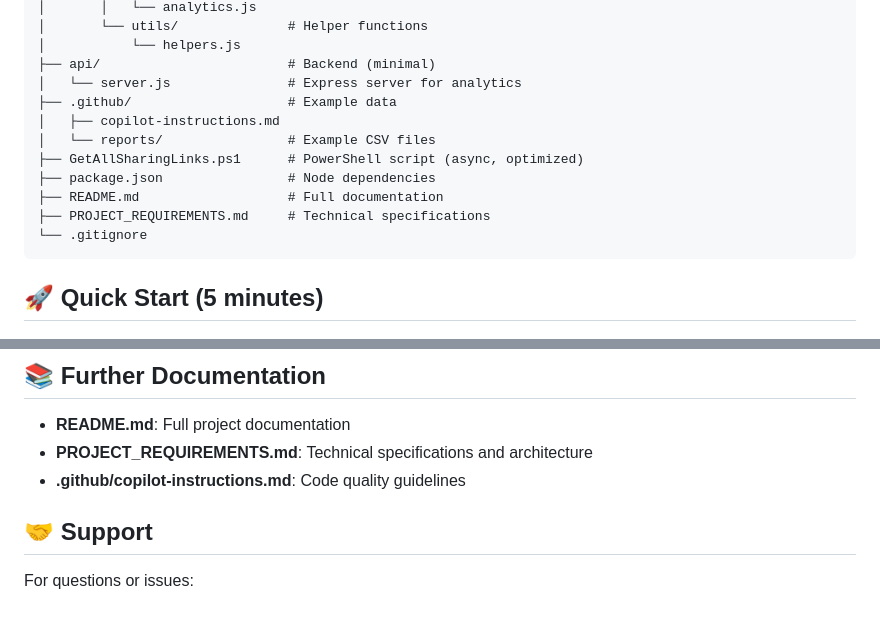
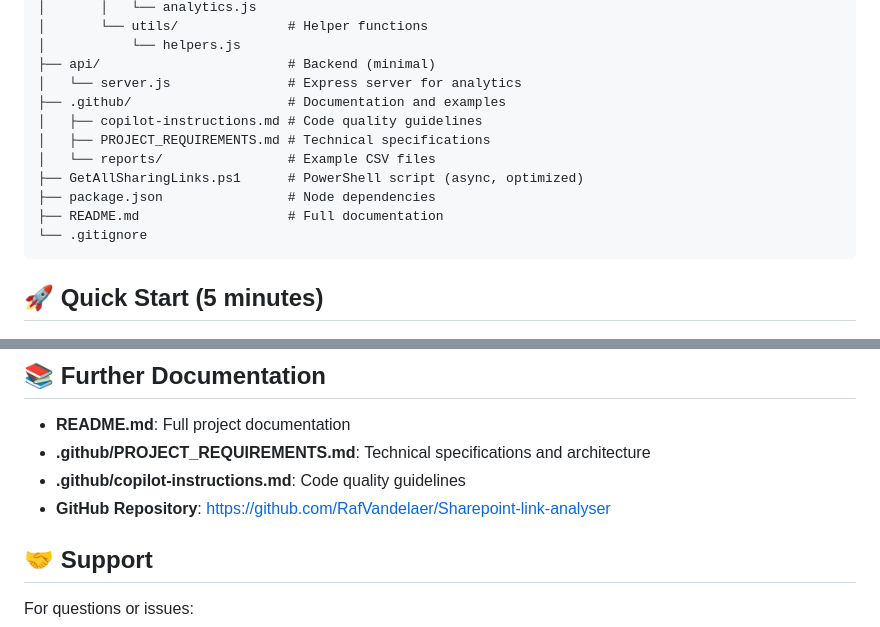
Before and after one commit to RafVandelaer/Sharepoint-link-analyser, a Markdown page: GETTING_STARTED.md, 2 parts joined by grey strips. GitHub-like rendering.

Commit message:
Update GETTING_STARTED.md with correct documentation paths and GitHub repo link

````diff
--- a/GETTING_STARTED.md
+++ b/GETTING_STARTED.md
@@ -34,13 +34,13 @@ Sharepoint-link-analyser/
 │           └── helpers.js
 ├── api/                        # Backend (minimal)
 │   └── server.js               # Express server for analytics
-├── .github/                    # Example data
-│   ├── copilot-instructions.md
+├── .github/                    # Documentation and examples
+│   ├── copilot-instructions.md # Code quality guidelines
+│   ├── PROJECT_REQUIREMENTS.md # Technical specifications
 │   └── reports/                # Example CSV files
 ├── GetAllSharingLinks.ps1      # PowerShell script (async, optimized)
 ├── package.json                # Node dependencies
 ├── README.md                   # Full documentation
-├── PROJECT_REQUIREMENTS.md     # Technical specifications
 └── .gitignore
 ```
 
@@ -264,8 +264,9 @@ The project uses a consistent design system:
 ## 📚 Further Documentation
 
 - **README.md**: Full project documentation
-- **PROJECT_REQUIREMENTS.md**: Technical specifications and architecture
+- **.github/PROJECT_REQUIREMENTS.md**: Technical specifications and architecture
 - **.github/copilot-instructions.md**: Code quality guidelines
+- **GitHub Repository**: https://github.com/RafVandelaer/Sharepoint-link-analyser
 
 ## 🤝 Support
 
````
